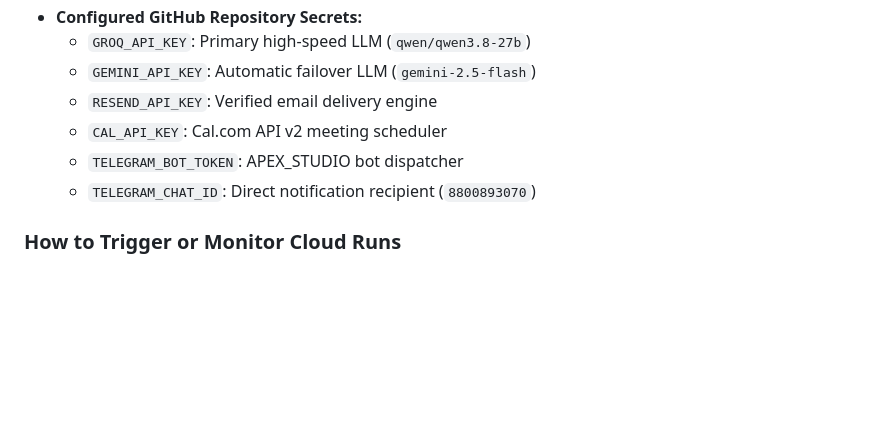
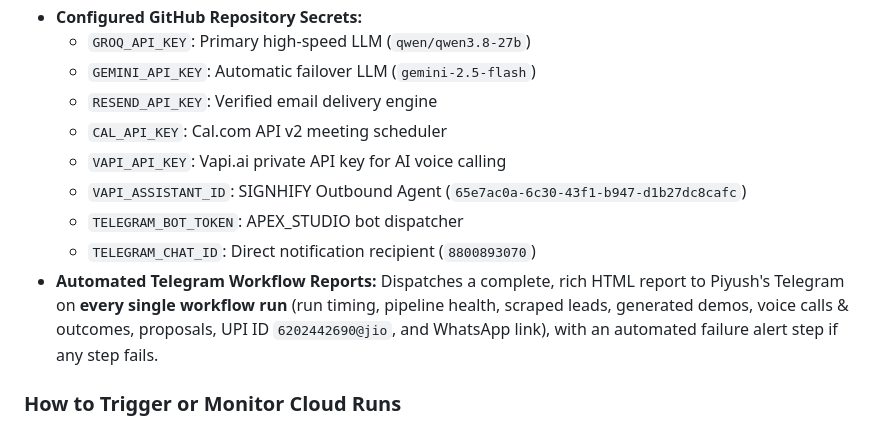
Before and after one commit to Warriorlegacy/website-agency, a Markdown page: SESSION_CONTEXT.MD, the part around the change. Drawn GitHub-style; blank space fills up the shorter version.

Commit message:
docs: document comprehensive Telegram reporting on every workflow cycle

```diff
--- a/SESSION_CONTEXT.MD
+++ b/SESSION_CONTEXT.MD
@@ -241,8 +241,11 @@ The agency is deployed and actively running in the cloud for **100% free** using
   - `GEMINI_API_KEY`: Automatic failover LLM (`gemini-2.5-flash`)
   - `RESEND_API_KEY`: Verified email delivery engine
   - `CAL_API_KEY`: Cal.com API v2 meeting scheduler
+  - `VAPI_API_KEY`: Vapi.ai private API key for AI voice calling
+  - `VAPI_ASSISTANT_ID`: SIGNHIFY Outbound Agent (`65e7ac0a-6c30-43f1-b947-d1b27dc8cafc`)
   - `TELEGRAM_BOT_TOKEN`: APEX_STUDIO bot dispatcher
   - `TELEGRAM_CHAT_ID`: Direct notification recipient (`8800893070`)
+- **Automated Telegram Workflow Reports:** Dispatches a complete, rich HTML report to Piyush's Telegram on **every single workflow run** (run timing, pipeline health, scraped leads, generated demos, voice calls & outcomes, proposals, UPI ID `6202442690@jio`, and WhatsApp link), with an automated failure alert step if any step fails.
 
 ### How to Trigger or Monitor Cloud Runs
 - **Web UI:** Go to [Actions tab on GitHub](https://github.com/Warriorlegacy/website-agency/actions) -> `24/7 Autonomous Agency Autopilot` -> `Run workflow`.
```
